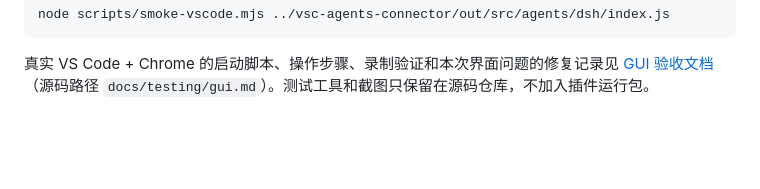
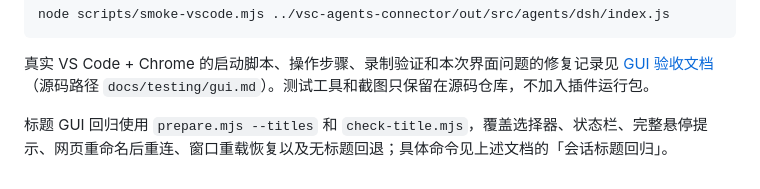
Before and after one commit to YMoose/dsh-editor-socket, a Markdown page: README.md, the part around the change. GitHub-like rendering; blank space fills up the shorter version.

Commit message:
test: verify session titles in real VS Code UI

````diff
--- a/README.md
+++ b/README.md
@@ -114,3 +114,5 @@ node scripts/smoke-vscode.mjs ../vsc-agents-connector/out/src/agents/dsh/index.j
 ```
 
 真实 VS Code + Chrome 的启动脚本、操作步骤、录制验证和本次界面问题的修复记录见 [GUI 验收文档](https://github.com/YMoose/dsh-editor-socket/blob/main/docs/testing/gui.md)（源码路径 `docs/testing/gui.md`）。测试工具和截图只保留在源码仓库，不加入插件运行包。
+
+标题 GUI 回归使用 `prepare.mjs --titles` 和 `check-title.mjs`，覆盖选择器、状态栏、完整悬停提示、网页重命名后重连、窗口重载恢复以及无标题回退；具体命令见上述文档的「会话标题回归」。
````
Also changed, not shown: docs/testing/gui.md (+51 -0 lines), docs/testing/images/vscode-session-title.png (added), 3 other files.
